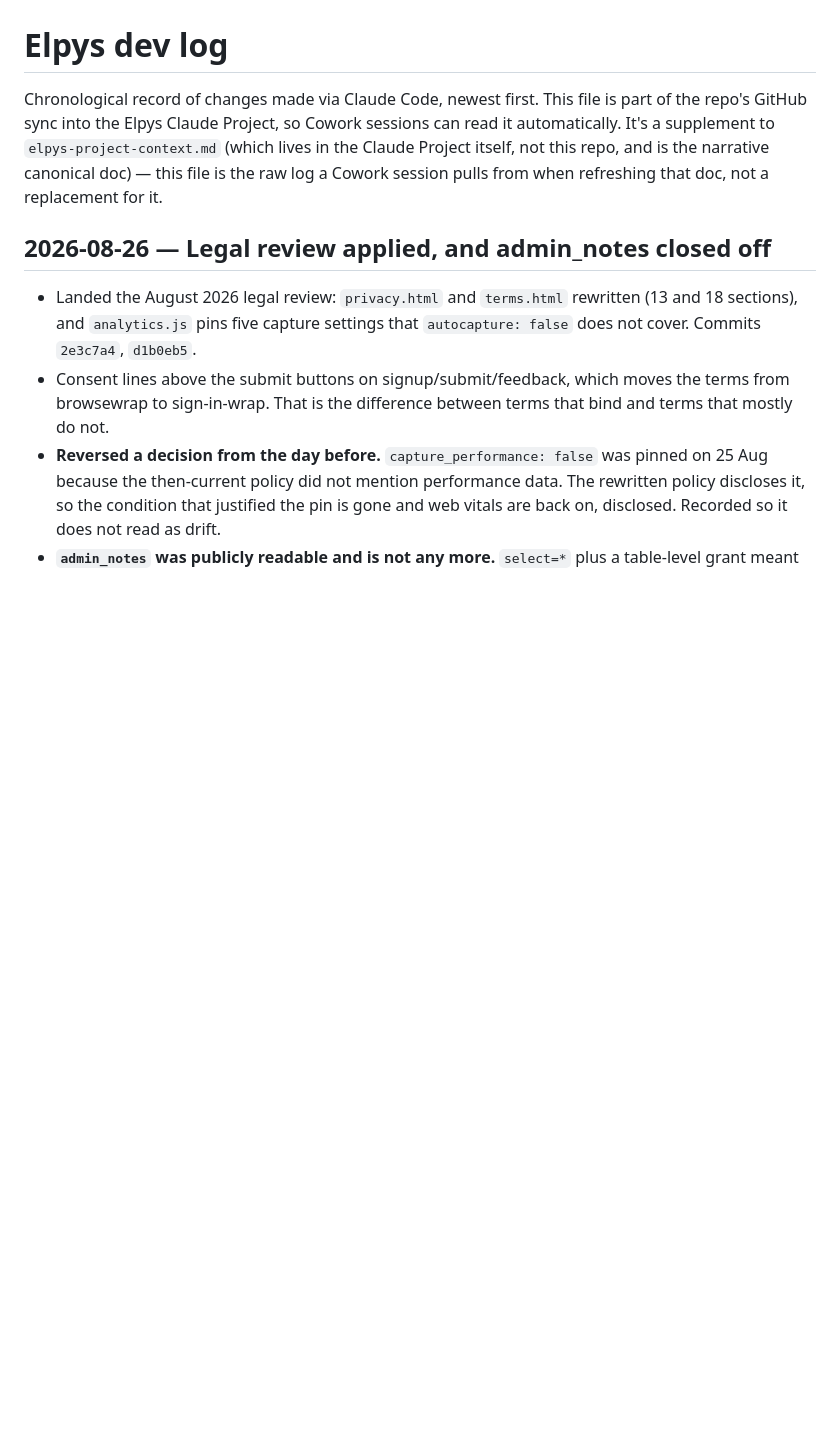
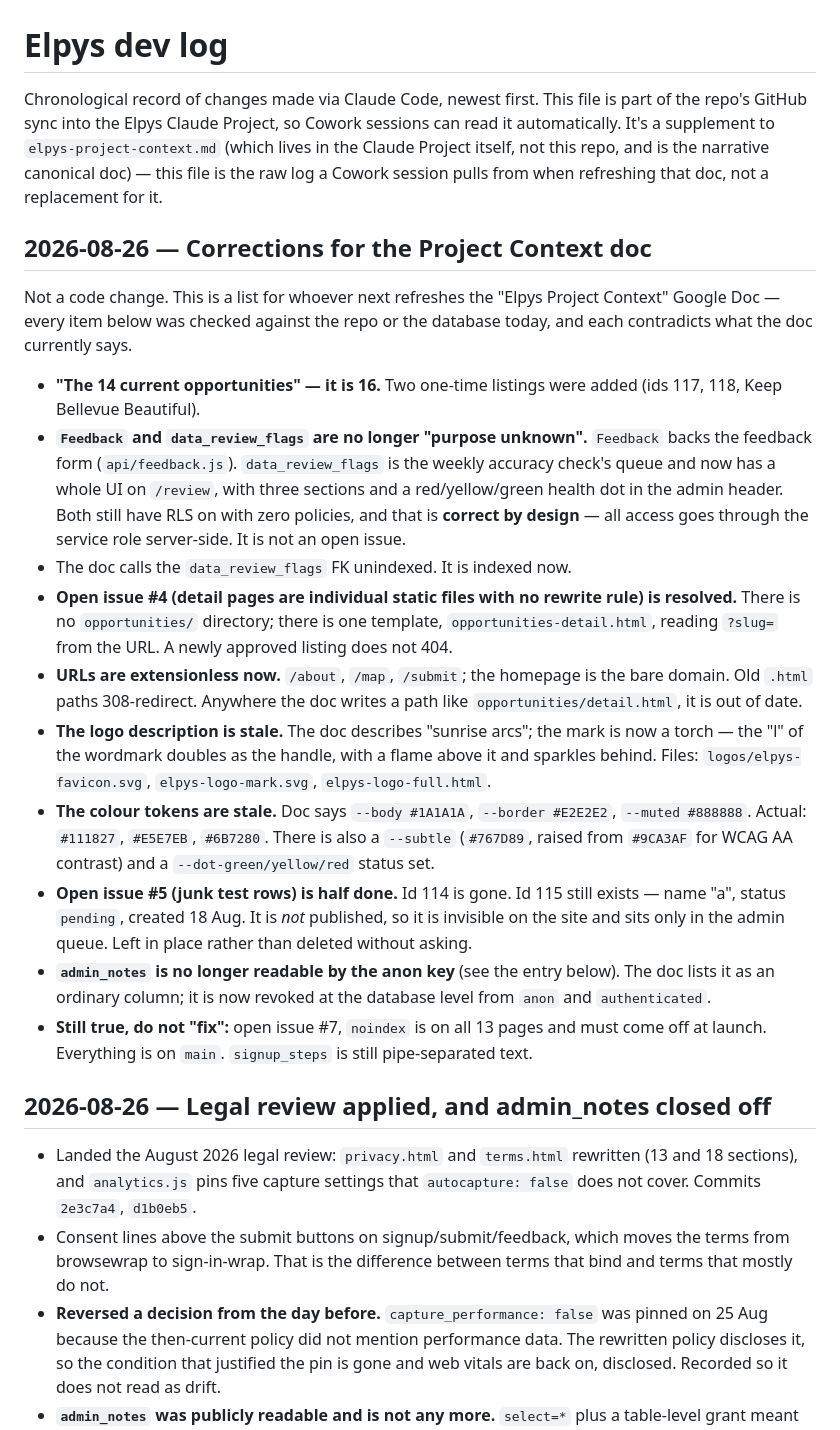
Before and after one commit to arjungali-hub/elpys, a Markdown page: docs/dev-log.md, the part around the change. Drawn GitHub-style; blank space fills up the shorter version.

Commit message:
Log corrections for the Project Context doc
Ten things the Google Doc currently gets wrong, each checked against the repo
or the database rather than recalled: the opportunity count, the two
'purpose unknown' tables (both now understood, and their zero-policy RLS is
correct by design rather than an open issue), the resolved detail-page issue,
extensionless URLs, and the stale logo and colour tokens.

Cowork can fold these in on the next refresh. Also notes what is still
accurate, so nothing correct gets 'fixed' by mistake.

```diff
--- a/docs/dev-log.md
+++ b/docs/dev-log.md
@@ -6,6 +6,47 @@ can read it automatically. It's a supplement to `elpys-project-context.md` (whic
 lives in the Claude Project itself, not this repo, and is the narrative canonical
 doc) — this file is the raw log a Cowork session pulls from when refreshing that
 doc, not a replacement for it.
+
+## 2026-08-26 — Corrections for the Project Context doc
+
+Not a code change. This is a list for whoever next refreshes the "Elpys Project
+Context" Google Doc — every item below was checked against the repo or the
+database today, and each contradicts what the doc currently says.
+
+- **"The 14 current opportunities" — it is 16.** Two one-time listings were
+  added (ids 117, 118, Keep Bellevue Beautiful).
+- **`Feedback` and `data_review_flags` are no longer "purpose unknown".**
+  `Feedback` backs the feedback form (`api/feedback.js`). `data_review_flags` is
+  the weekly accuracy check's queue and now has a whole UI on `/review`, with
+  three sections and a red/yellow/green health dot in the admin header. Both
+  still have RLS on with zero policies, and that is **correct by design** — all
+  access goes through the service role server-side. It is not an open issue.
+- The doc calls the `data_review_flags` FK unindexed. It is indexed now.
+- **Open issue #4 (detail pages are individual static files with no rewrite
+  rule) is resolved.** There is no `opportunities/` directory; there is one
+  template, `opportunities-detail.html`, reading `?slug=` from the URL. A newly
+  approved listing does not 404.
+- **URLs are extensionless now.** `/about`, `/map`, `/submit`; the homepage is
+  the bare domain. Old `.html` paths 308-redirect. Anywhere the doc writes a
+  path like `opportunities/detail.html`, it is out of date.
+- **The logo description is stale.** The doc describes "sunrise arcs"; the mark
+  is now a torch — the "l" of the wordmark doubles as the handle, with a flame
+  above it and sparkles behind. Files: `logos/elpys-favicon.svg`,
+  `elpys-logo-mark.svg`, `elpys-logo-full.html`.
+- **The colour tokens are stale.** Doc says `--body #1A1A1A`, `--border
+  #E2E2E2`, `--muted #888888`. Actual: `#111827`, `#E5E7EB`, `#6B7280`. There is
+  also a `--subtle` (`#767D89`, raised from `#9CA3AF` for WCAG AA contrast) and
+  a `--dot-green/yellow/red` status set.
+- **Open issue #5 (junk test rows) is half done.** Id 114 is gone. Id 115 still
+  exists — name "a", status `pending`, created 18 Aug. It is *not* published, so
+  it is invisible on the site and sits only in the admin queue. Left in place
+  rather than deleted without asking.
+- **`admin_notes` is no longer readable by the anon key** (see the entry below).
+  The doc lists it as an ordinary column; it is now revoked at the database
+  level from `anon` and `authenticated`.
+- **Still true, do not "fix":** open issue #7, `noindex` is on all 13 pages and
+  must come off at launch. Everything is on `main`. `signup_steps` is still
+  pipe-separated text.
 
 ## 2026-08-26 — Legal review applied, and admin_notes closed off
 
```
